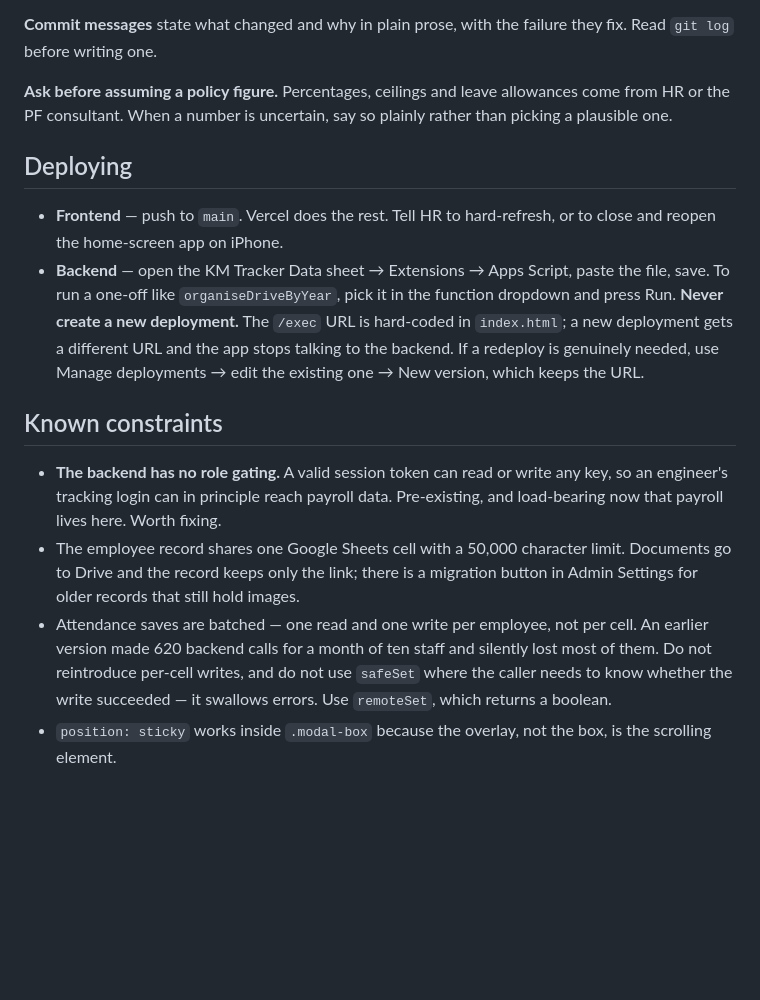
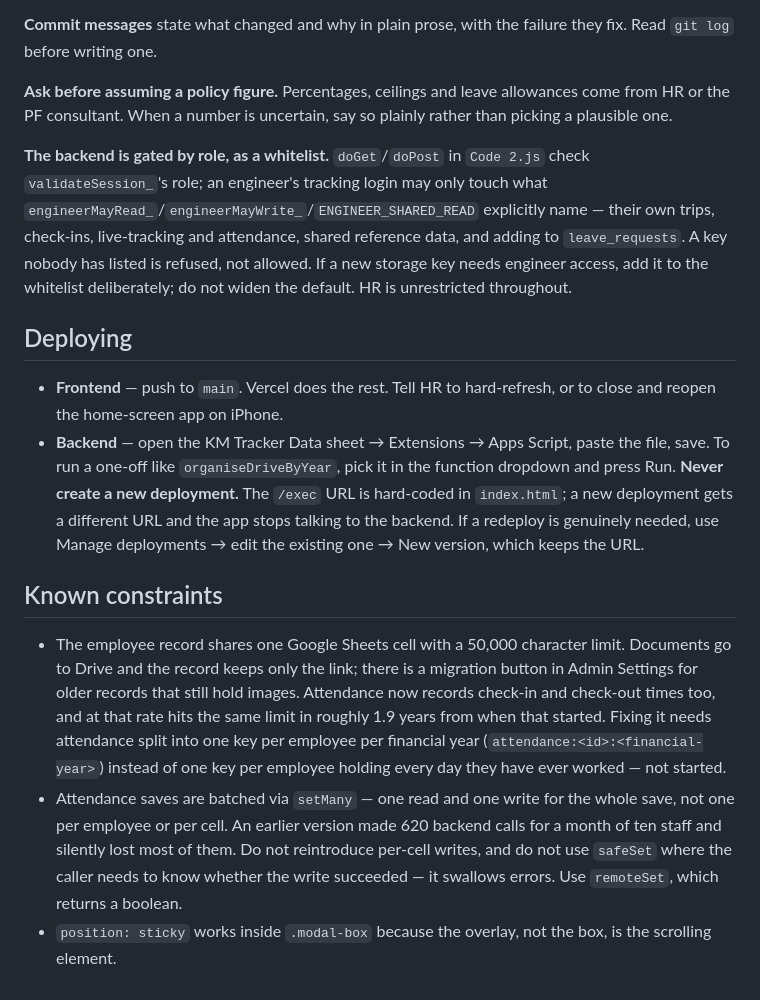
Before and after one commit to rasesh3375-ops/rsinfotech-Km-Tracker, a Markdown page: CLAUDE.md, the part around the change. Drawn GitHub-style; blank space fills up the shorter version.

Commit message:
Update CLAUDE.md: role gating is deployed, attendance batching is per-save
The Known Constraints section still described the backend as ungated and
attendance saves as per-employee, both fixed by ba1d841 and 27006c3 and
confirmed live on the Apps Script deployment today. Documents the
whitelist model (engineerMayRead_/engineerMayWrite_) as a convention to
follow when adding storage keys, and adds the ~1.9 year estimate for
when the 50,000-character cell limit is hit now that check-in/check-out
times are recorded, so the next person doesn't have to re-derive it.

```diff
--- a/CLAUDE.md
+++ b/CLAUDE.md
@@ -165,6 +165,15 @@ they fix. Read `git log` before writing one.
 allowances come from HR or the PF consultant. When a number is uncertain, say
 so plainly rather than picking a plausible one.
 
+**The backend is gated by role, as a whitelist.** `doGet`/`doPost` in
+`Code 2.js` check `validateSession_`'s role; an engineer's tracking login may
+only touch what `engineerMayRead_`/`engineerMayWrite_`/`ENGINEER_SHARED_READ`
+explicitly name — their own trips, check-ins, live-tracking and attendance,
+shared reference data, and adding to `leave_requests`. A key nobody has
+listed is refused, not allowed. If a new storage key needs engineer access,
+add it to the whitelist deliberately; do not widen the default. HR is
+unrestricted throughout.
+
 ## Deploying
 
 - **Frontend** — push to `main`. Vercel does the rest. Tell HR to hard-refresh,
@@ -179,16 +188,19 @@ so plainly rather than picking a plausible one.
 
 ## Known constraints
 
-- **The backend has no role gating.** A valid session token can read or write
-  any key, so an engineer's tracking login can in principle reach payroll data.
-  Pre-existing, and load-bearing now that payroll lives here. Worth fixing.
 - The employee record shares one Google Sheets cell with a 50,000 character
   limit. Documents go to Drive and the record keeps only the link; there is a
   migration button in Admin Settings for older records that still hold images.
-- Attendance saves are batched — one read and one write per employee, not per
-  cell. An earlier version made 620 backend calls for a month of ten staff and
-  silently lost most of them. Do not reintroduce per-cell writes, and do not
-  use `safeSet` where the caller needs to know whether the write succeeded — it
-  swallows errors. Use `remoteSet`, which returns a boolean.
+  Attendance now records check-in and check-out times too, and at that rate
+  hits the same limit in roughly 1.9 years from when that started. Fixing it
+  needs attendance split into one key per employee per financial year
+  (`attendance:<id>:<financial-year>`) instead of one key per employee
+  holding every day they have ever worked — not started.
+- Attendance saves are batched via `setMany` — one read and one write for the
+  whole save, not one per employee or per cell. An earlier version made 620
+  backend calls for a month of ten staff and silently lost most of them. Do
+  not reintroduce per-cell writes, and do not use `safeSet` where the caller
+  needs to know whether the write succeeded — it swallows errors. Use
+  `remoteSet`, which returns a boolean.
 - `position: sticky` works inside `.modal-box` because the overlay, not the
   box, is the scrolling element.
```
